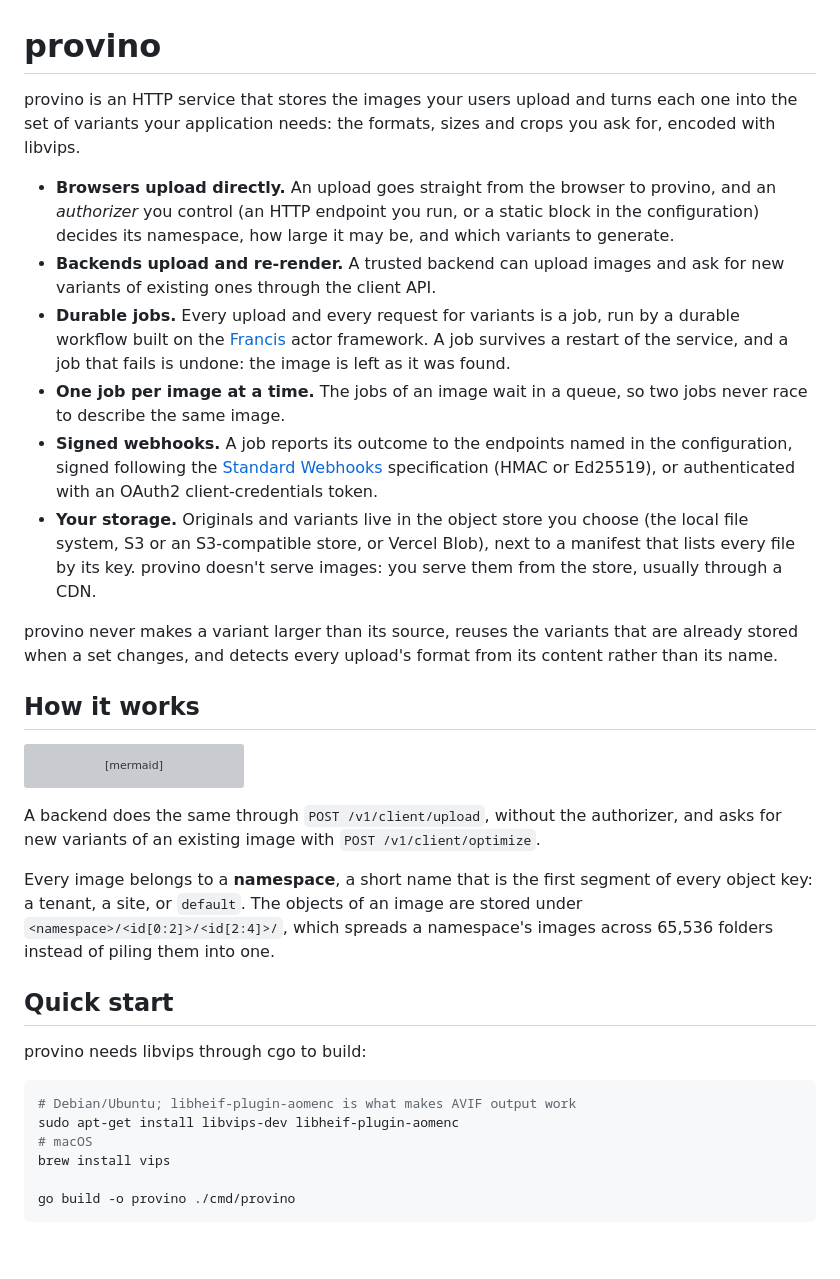
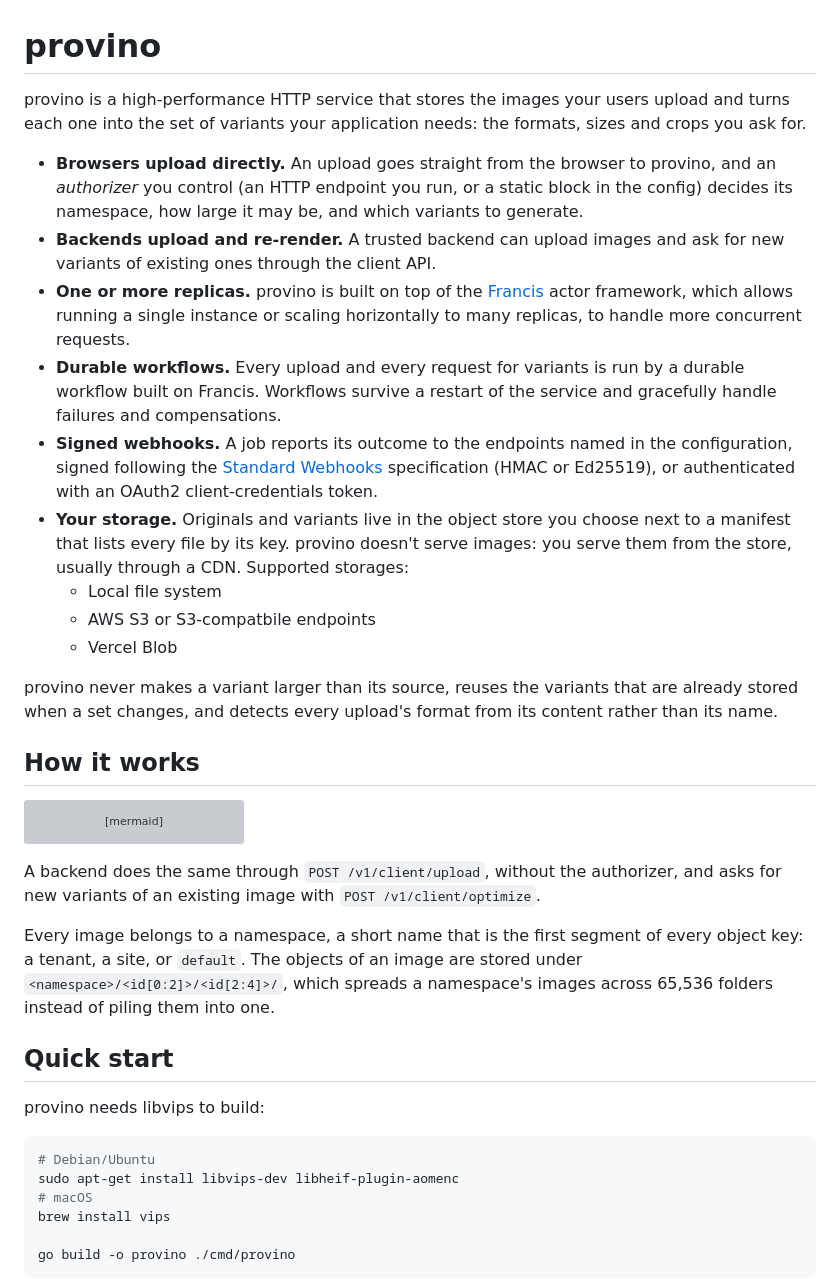
Before and after one commit to ItalyPaleAle/provino, a Markdown page: README.md, the part around the change. Drawn GitHub-style; blank space fills up the shorter version; grey boxes are pictures that could not be loaded.

````diff
--- a/README.md
+++ b/README.md
@@ -1,13 +1,16 @@
 # provino
 
-provino is an HTTP service that stores the images your users upload and turns each one into the set of variants your application needs: the formats, sizes and crops you ask for, encoded with libvips.
+provino is a high-performance HTTP service that stores the images your users upload and turns each one into the set of variants your application needs: the formats, sizes and crops you ask for.
 
-- **Browsers upload directly.** An upload goes straight from the browser to provino, and an *authorizer* you control (an HTTP endpoint you run, or a static block in the configuration) decides its namespace, how large it may be, and which variants to generate.
+- **Browsers upload directly.** An upload goes straight from the browser to provino, and an *authorizer* you control (an HTTP endpoint you run, or a static block in the config) decides its namespace, how large it may be, and which variants to generate.
 - **Backends upload and re-render.** A trusted backend can upload images and ask for new variants of existing ones through the client API.
-- **Durable jobs.** Every upload and every request for variants is a job, run by a durable workflow built on the [Francis](https://gofrancis.dev) actor framework. A job survives a restart of the service, and a job that fails is undone: the image is left as it was found.
-- **One job per image at a time.** The jobs of an image wait in a queue, so two jobs never race to describe the same image.
+- **One or more replicas.** provino is built on top of the [Francis](https://gofrancis.dev) actor framework, which allows running a single instance or scaling horizontally to many replicas, to handle more concurrent requests.
+- **Durable workflows.** Every upload and every request for variants is run by a durable workflow built on Francis. Workflows survive a restart of the service and gracefully handle failures and compensations.
 - **Signed webhooks.** A job reports its outcome to the endpoints named in the configuration, signed following the [Standard Webhooks](https://www.standardwebhooks.com) specification (HMAC or Ed25519), or authenticated with an OAuth2 client-credentials token.
-- **Your storage.** Originals and variants live in the object store you choose (the local file system, S3 or an S3-compatible store, or Vercel Blob), next to a manifest that lists every file by its key. provino doesn't serve images: you serve them from the store, usually through a CDN.
+- **Your storage.** Originals and variants live in the object store you choose next to a manifest that lists every file by its key. provino doesn't serve images: you serve them from the store, usually through a CDN. Supported storages:
+   - Local file system
+   - AWS S3 or S3-compatbile endpoints
+   - Vercel Blob
 
 provino never makes a variant larger than its source, reuses the variants that are already stored when a set changes, and detects every upload's format from its content rather than its name.
 
@@ -34,14 +37,14 @@ sequenceDiagram
 
 A backend does the same through `POST /v1/client/upload`, without the authorizer, and asks for new variants of an existing image with `POST /v1/client/optimize`.
 
-Every image belongs to a **namespace**, a short name that is the first segment of every object key: a tenant, a site, or `default`. The objects of an image are stored under `<namespace>/<id[0:2]>/<id[2:4]>/`, which spreads a namespace's images across 65,536 folders instead of piling them into one.
+Every image belongs to a namespace, a short name that is the first segment of every object key: a tenant, a site, or `default`. The objects of an image are stored under `<namespace>/<id[0:2]>/<id[2:4]>/`, which spreads a namespace's images across 65,536 folders instead of piling them into one.
 
 ## Quick start
 
-provino needs libvips through cgo to build:
+provino needs libvips to build:
 
 ```sh
-# Debian/Ubuntu; libheif-plugin-aomenc is what makes AVIF output work
+# Debian/Ubuntu
 sudo apt-get install libvips-dev libheif-plugin-aomenc
 # macOS
 brew install vips
````
